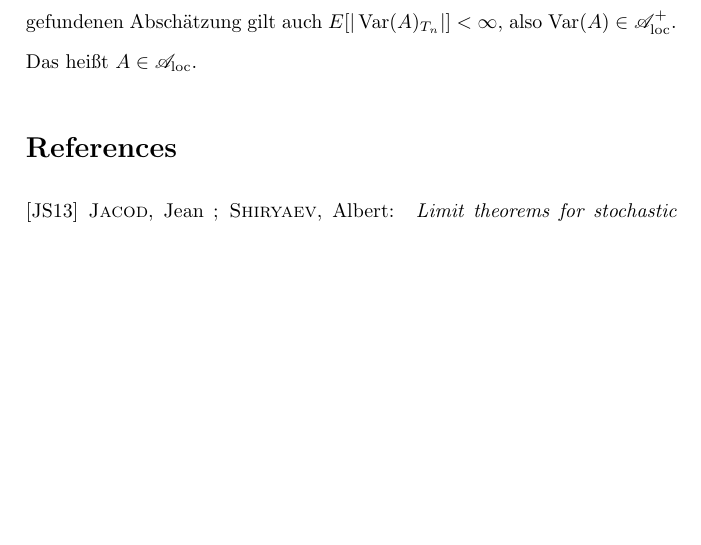
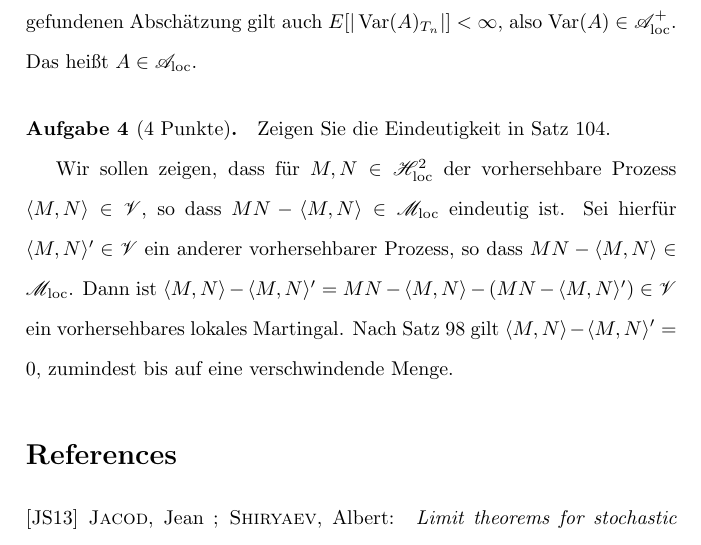
Before and after one commit to koesmi/wt, a LaTeX document (hwsp/06/sol/Blatt_06.tex): part of the page, cut so that both start at the same text, the shorter picture padded with empty space. Compiled offline with pdfLaTeX.

Commit message:
added sheet 6 exercise 4

```diff
--- a/hwsp/06/sol/Blatt_06.tex
+++ b/hwsp/06/sol/Blatt_06.tex
@@ -40,6 +40,14 @@ Es gilt $A\in\mathscr{M}$.
 Nach dem Doobschen Grenzwertsatz gilt $E[|A_{T_n}|]<\infty$.
 Mit der gefundenen Abschätzung gilt auch $E[|\operatorname{Var}(A)_{T_n}|]<\infty$, also $\operatorname{Var}(A)\in\mathscr{A}_{\text{loc}}^+$.
 Das heißt $A\in\mathscr{A}_{\text{loc}}$.
+
+\paragraph{Aufgabe 4 \textnormal{(4 Punkte)}.}
+Zeigen Sie die Eindeutigkeit in Satz 104.
+
+Wir sollen zeigen, dass für $M,N\in\mathscr{H}^2_{\text{loc}}$ der vorhersehbare Prozess $\langle M,N\rangle\in\mathscr{V}$, so dass $MN-\langle M,N\rangle\in\mathscr{M}_{\text{loc}}$ eindeutig ist.
+Sei hierfür $\langle M,N\rangle'\in\mathscr{V}$ ein anderer vorhersehbarer Prozess, so dass $MN-\langle M,N\rangle\in\mathscr{M}_{\text{loc}}$.
+Dann ist $\langle M,N\rangle-\langle M,N\rangle'=MN-\langle M,N\rangle-(MN-\langle M,N\rangle')\in\mathscr{V}$ ein vorhersehbares lokales Martingal.
+Nach Satz 98 gilt $\langle M,N\rangle-\langle M,N\rangle'=0$, zumindest bis auf eine verschwindende Menge.
 \bibliography{../../../books/wt}
 \end{document}
 
```
Also changed, not shown: hwsp/06/sol/Blatt_06.pdf.
